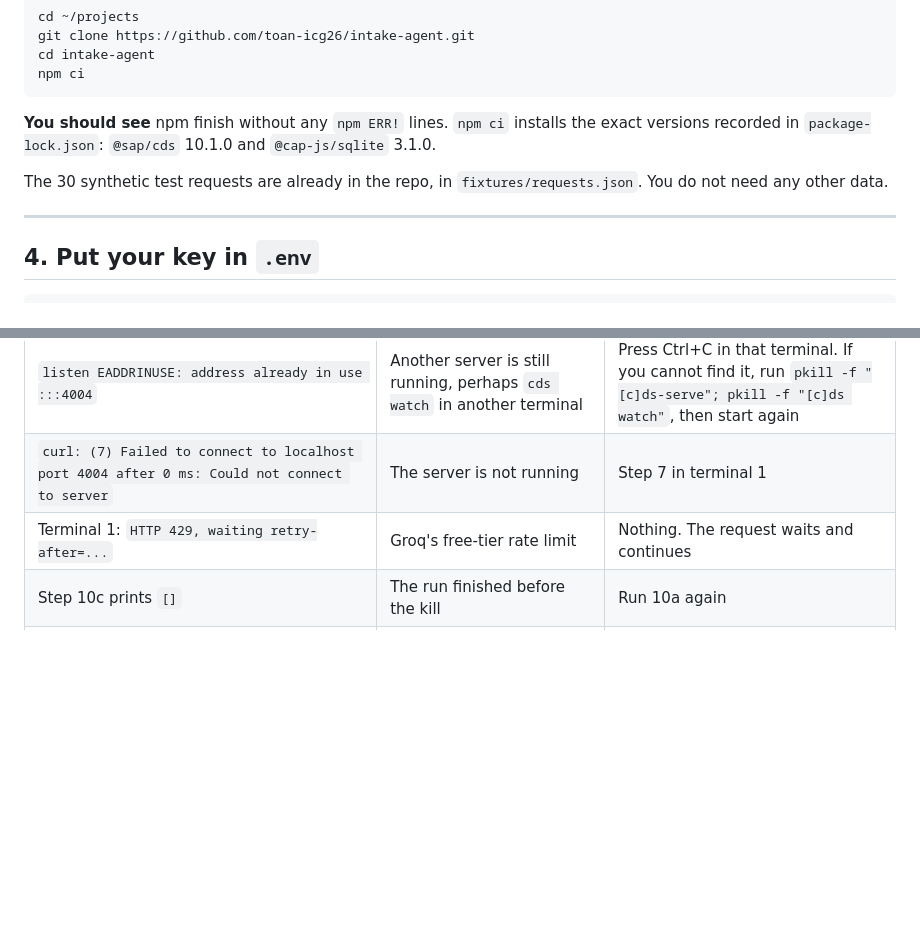
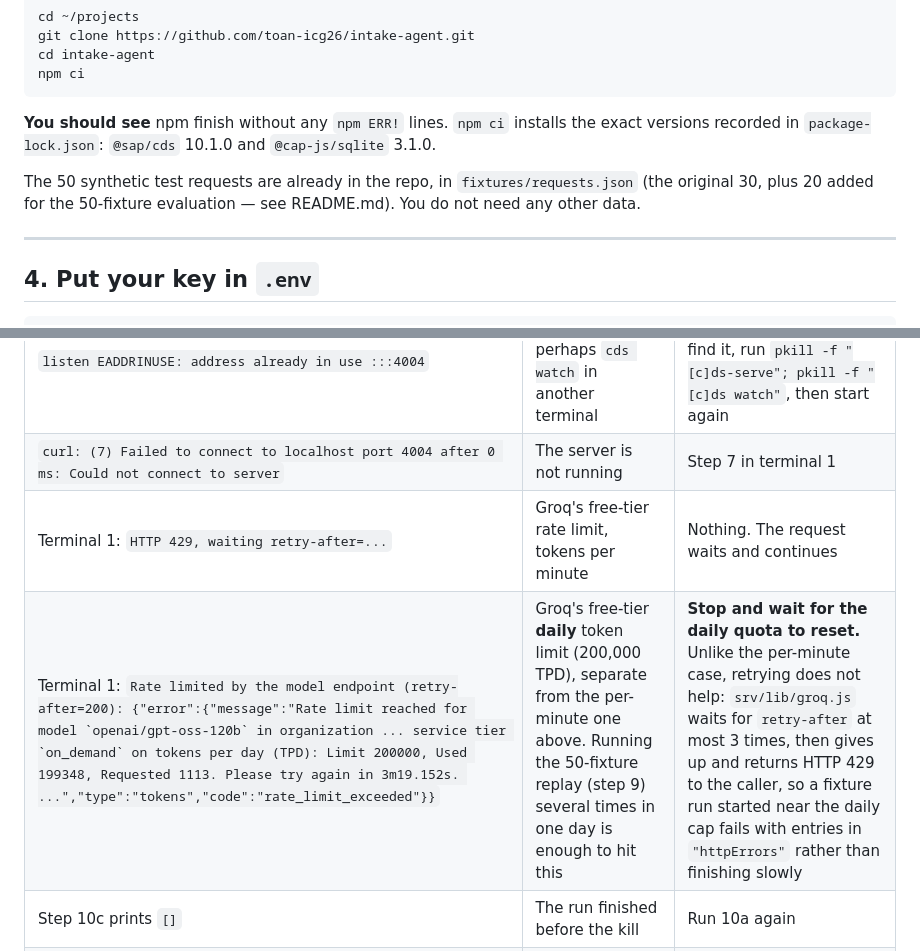
Before and after one commit to toan-icg26/intake-agent, a Markdown page: SETUP.md, 2 parts joined by grey strips. GitHub-like rendering; blank space fills up the shorter version.

```diff
--- a/SETUP.md
+++ b/SETUP.md
@@ -65,7 +67,7 @@ npm ci
 
 **You should see** npm finish without any `npm ERR!` lines. `npm ci` installs the exact versions recorded in `package-lock.json`: `@sap/cds` 10.1.0 and `@cap-js/sqlite` 3.1.0.
 
-The 30 synthetic test requests are already in the repo, in `fixtures/requests.json`. You do not need any other data.
+The 50 synthetic test requests are already in the repo, in `fixtures/requests.json` (the original 30, plus 20 added for the 50-fixture evaluation — see README.md). You do not need any other data.
 
 ---
 
@@ -375,7 +383,8 @@ Messages below are quoted exactly as they appear.
 | ``The model `...` does not exist or you do not have access to it.`` | Your Groq account cannot use the model in `GROQ_MODEL` | Step 5, "list the models" |
 | `listen EADDRINUSE: address already in use :::4004` | Another server is still running, perhaps `cds watch` in another terminal | Press Ctrl+C in that terminal. If you cannot find it, run `pkill -f "[c]ds-serve"; pkill -f "[c]ds watch"`, then start again |
 | `curl: (7) Failed to connect to localhost port 4004 after 0 ms: Could not connect to server` | The server is not running | Step 7 in terminal 1 |
-| Terminal 1: `HTTP 429, waiting retry-after=...` | Groq's free-tier rate limit | Nothing. The request waits and continues |
+| Terminal 1: `HTTP 429, waiting retry-after=...` | Groq's free-tier rate limit, tokens per minute | Nothing. The request waits and continues |
+| Terminal 1: `` Rate limited by the model endpoint (retry-after=200): {"error":{"message":"Rate limit reached for model `openai/gpt-oss-120b` in organization ... service tier `on_demand` on tokens per day (TPD): Limit 200000, Used 199348, Requested 1113. Please try again in 3m19.152s. ...","type":"tokens","code":"rate_limit_exceeded"}} `` | Groq's free-tier **daily** token limit (200,000 TPD), separate from the per-minute one above. Running the 50-fixture replay (step 9) several times in one day is enough to hit this | **Stop and wait for the daily quota to reset.** Unlike the per-minute case, retrying does not help: `srv/lib/groq.js` waits for `retry-after` at most 3 times, then gives up and returns HTTP 429 to the caller, so a fixture run started near the daily cap fails with entries in `"httpErrors"` rather than finishing slowly |
 | Step 10c prints `[]` | The run finished before the kill | Run 10a again |
 | `jq: error (at <stdin>:0): Cannot iterate over null (null)` | The previous command returned an error, or `RUN` is empty | Run the command again without the `\| jq ...` part to see the actual response |
 | Terminal 1: `tail: /tmp/intake-server.log: file truncated` | Only if you watch the log with `tail -F`: a restart overwrote the log file | Nothing |
```
Also changed, not shown: other parts of SETUP.md (+16 -8 lines), README.md (+8 -7 lines).
